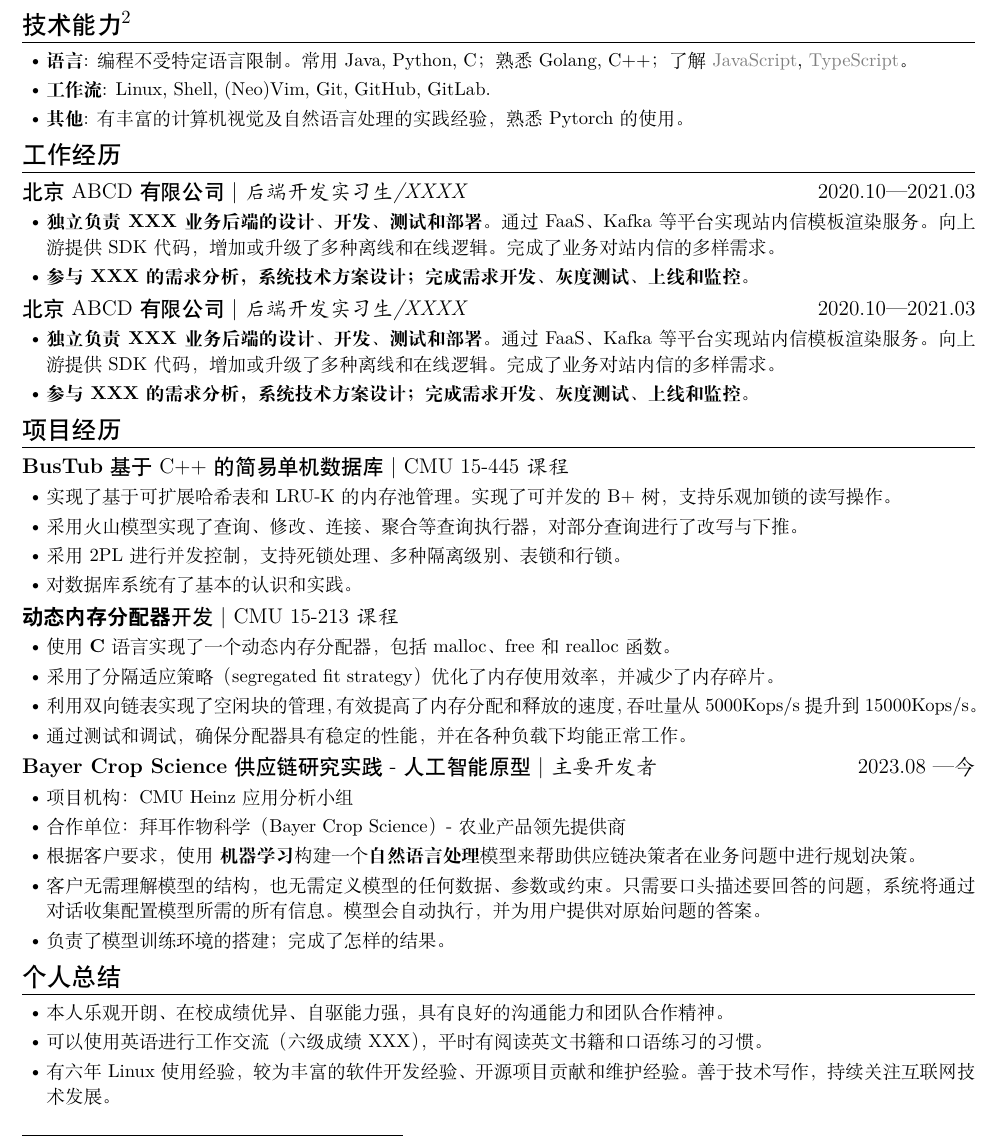
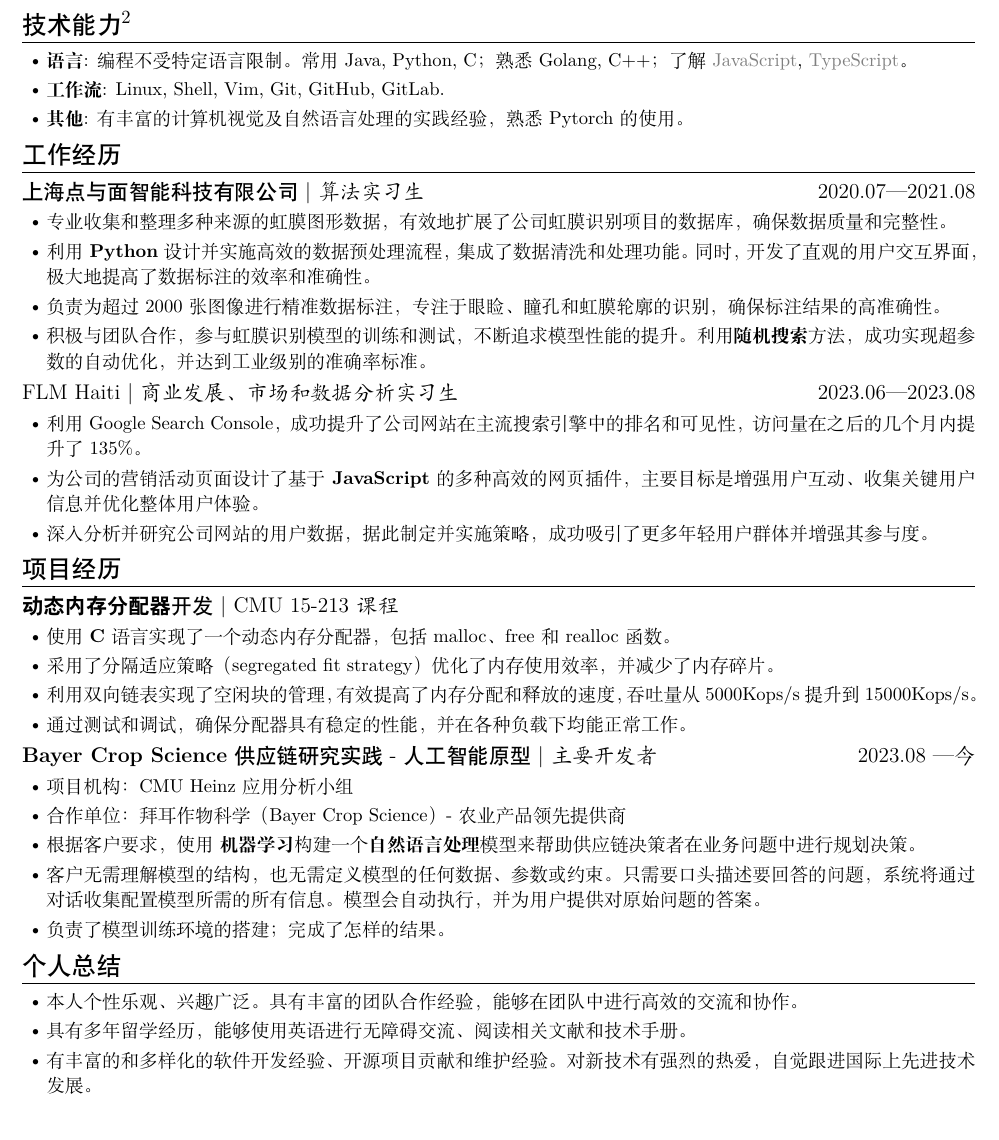
Before and after one commit to yuqingsh/resume-ng-temp, a LaTeX CV (main.tex): part of the page, cut so that both start at the same text. Compiled offline with XeLaTeX.

Commit message:
finished; wait for more improvement

```diff
--- a/main.tex
+++ b/main.tex
@@ -50,40 +50,34 @@
 \section[技术能力]{技术能力\protect\footnote{与求职岗位无关的技能省略或用灰色表示。}}
 \begin{itemize}
   \item \textbf{语言}: 编程不受特定语言限制。常用 Java, Python, C； 熟悉 Golang, C++；了解 \GrayText{JavaScript}, \GrayText{TypeScript}。
-  \item \textbf{工作流}: Linux, Shell, (Neo)Vim, Git, GitHub, GitLab.
+  \item \textbf{工作流}: Linux, Shell, Vim, Git, GitHub, GitLab.
   \item \textbf{其他}: 有丰富的计算机视觉及自然语言处理的实践经验，熟悉 Pytorch 的使用。
 \end{itemize}
 
 \section{工作经历}
 
-\ResumeItem{北京 ABCD 有限公司}
-[后端开发实习生/XXXX]
-[2020.10—2021.03]
+\ResumeItem{上海点与面智能科技有限公司}
+[算法实习生]
+[2020.07—2021.08]
 
 \begin{itemize}
-  \item \textbf{独立负责XXX业务后端的设计、开发、测试和部署。}通过 FaaS、Kafka 等平台实现站内信模板渲染服务。向上游提供 SDK 代码，增加或升级了多种离线和在线逻辑。完成了业务对站内信的多样需求。
-  \item \textbf{参与 XXX 的需求分析，系统技术方案设计；完成需求开发、灰度测试、上线和监控。}
+  \item 专业收集和整理多种来源的虹膜图形数据，有效地扩展了公司虹膜识别项目的数据库，确保数据质量和完整性。
+  \item 利用\textbf{Python}设计并实施高效的数据预处理流程，集成了数据清洗和处理功能。同时，开发了直观的用户交互界面，极大地提高了数据标注的效率和准确性。
+  \item 负责为超过2000张图像进行精准数据标注，专注于眼睑、瞳孔和虹膜轮廓的识别，确保标注结果的高准确性。
+  \item 积极与团队合作，参与虹膜识别模型的训练和测试，不断追求模型性能的提升。利用\textbf{随机搜索}方法，成功实现超参数的自动优化，并达到工业级别的准确率标准。
 \end{itemize}
 
-\ResumeItem{北京 ABCD 有限公司}
-[后端开发实习生/XXXX]
-[2020.10—2021.03]
+\ResumeItem{FLM Haiti}
+[商业发展、市场和数据分析实习生]
+[2023.06—2023.08]
 
 \begin{itemize}
-  \item \textbf{独立负责XXX业务后端的设计、开发、测试和部署。}通过 FaaS、Kafka 等平台实现站内信模板渲染服务。向上游提供 SDK 代码，增加或升级了多种离线和在线逻辑。完成了业务对站内信的多样需求。
-  \item \textbf{参与 XXX 的需求分析，系统技术方案设计；完成需求开发、灰度测试、上线和监控。}
+  \item 利用Google Search Console，成功提升了公司网站在主流搜索引擎中的排名和可见性，访问量在之后的几个月内提升了135\%。
+  \item 为公司的营销活动页面设计了基于\textbf{JavaScript}的多种高效的网页插件，主要目标是增强用户互动、收集关键用户信息并优化整体用户体验。
+  \item 深入分析并研究公司网站的用户数据，据此制定并实施策略，成功吸引了更多年轻用户群体并增强其参与度。
 \end{itemize}
 
 \section{项目经历}
-
-\ResumeItem{\textbf{BusTub} 基于 C++ 的简易单机数据库}
-[ \textnormal{CMU 15-445} 课程]
-\begin{itemize}
-  \item 实现了基于可扩展哈希表和LRU-K的内存池管理。实现了可并发的B+树，支持乐观加锁的读写操作。
-  \item 采用火山模型实现了查询、修改、连接、聚合等查询执行器，对部分查询进行了改写与下推。
-  \item 采用 2PL 进行并发控制，支持死锁处理、多种隔离级别、表锁和行锁。
-  \item 对数据库系统有了基本的认识和实践。
-\end{itemize}
 
 \ResumeItem{\textbf{动态内存分配器} 开发}
 [ \textnormal{CMU 15-213} 课程]
@@ -111,9 +105,9 @@
 \section{个人总结}
 
 \begin{itemize}
-  \item 本人乐观开朗、在校成绩优异、自驱能力强，具有良好的沟通能力和团队合作精神。
-  \item 可以使用英语进行工作交流（六级成绩 XXX），平时有阅读英文书籍和口语练习的习惯。
-  \item 有六年 Linux 使用经验，较为丰富的软件开发经验、开源项目贡献和维护经验。善于技术写作，持续关注互联网技术发展。
+  \item 本人个性乐观、兴趣广泛。具有丰富的团队合作经验，能够在团队中进行高效的交流和协作。
+  \item 具有多年留学经历，能够使用英语进行无障碍交流、阅读相关文献和技术手册。
+  \item 有丰富的和多样化的软件开发经验、开源项目贡献和维护经验。对新技术有强烈的热爱，自觉跟进国际上先进技术发展。
 \end{itemize}
 
 
```
Also changed, not shown: main.pdf.
